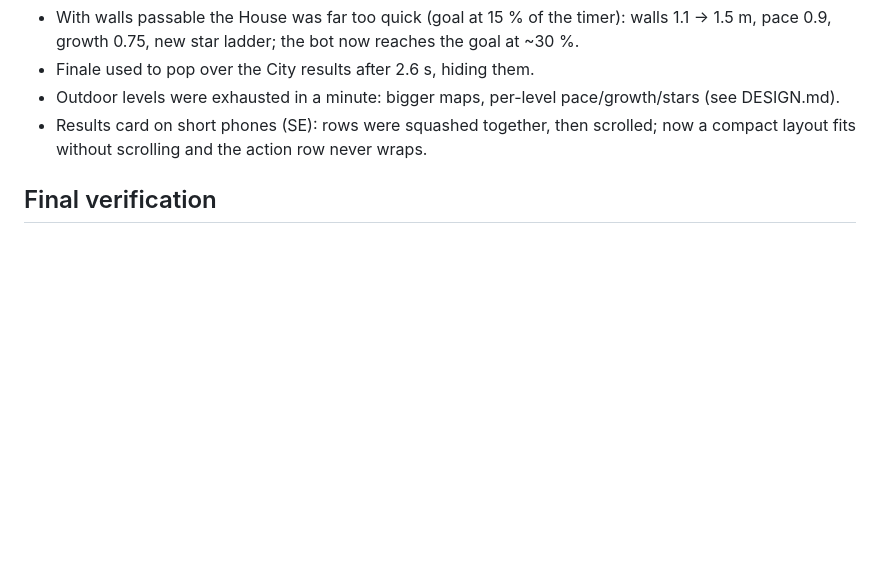
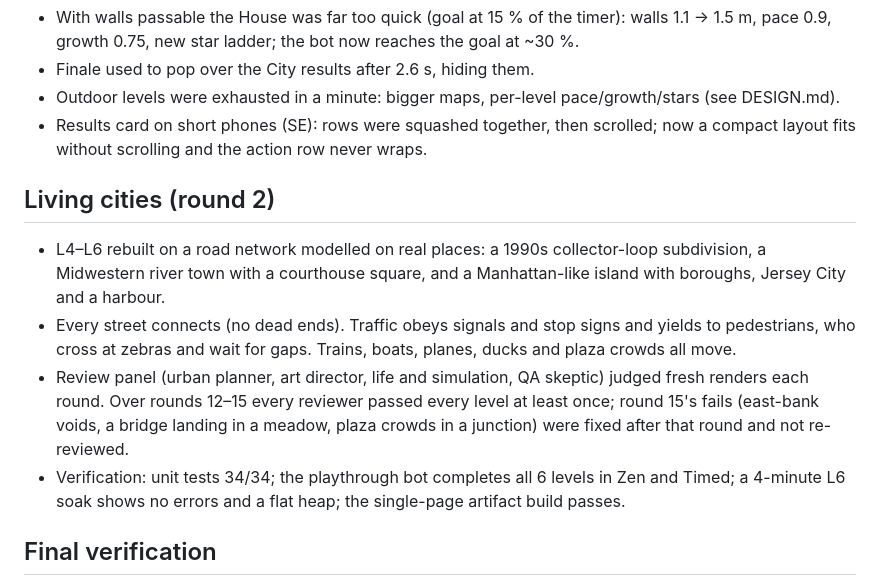
Before and after one commit to Spencer0/BallGameTwo, a Markdown page: PROGRESS.md, the part around the change. Drawn GitHub-style; blank space fills up the shorter version.

Commit message:
Progress: living cities summary and verification
Co-Authored-By: Claude Opus 5.5 <noreply@anthropic.com>
Claude-Session: https://claude.ai/code/session_014UosfWx8PjA4bJpXYrKUJd

```diff
--- a/PROGRESS.md
+++ b/PROGRESS.md
@@ -55,6 +55,17 @@ Jank fixed:
 - Results card on short phones (SE): rows were squashed together, then scrolled; now a compact layout fits
   without scrolling and the action row never wraps.
 
+## Living cities (round 2)
+- L4–L6 rebuilt on a road network modelled on real places: a 1990s collector-loop subdivision, a Midwestern
+  river town with a courthouse square, and a Manhattan-like island with boroughs, Jersey City and a harbour.
+- Every street connects (no dead ends). Traffic obeys signals and stop signs and yields to pedestrians, who
+  cross at zebras and wait for gaps. Trains, boats, planes, ducks and plaza crowds all move.
+- Review panel (urban planner, art director, life and simulation, QA skeptic) judged fresh renders each round.
+  Over rounds 12–15 every reviewer passed every level at least once; round 15's fails (east-bank voids,
+  a bridge landing in a meadow, plaza crowds in a junction) were fixed after that round and not re-reviewed.
+- Verification: unit tests 34/34; the playthrough bot completes all 6 levels in Zen and Timed;
+  a 4-minute L6 soak shows no errors and a flat heap; the single-page artifact build passes.
+
 ## Final verification
 - Playthrough bot: all 6 levels × Zen and Timed complete, next level unlocks, no console errors.
 - 32-minute soak across all six levels (load/dispose every ~45 s): heap flat at 37–39 MB once all packs are
```
